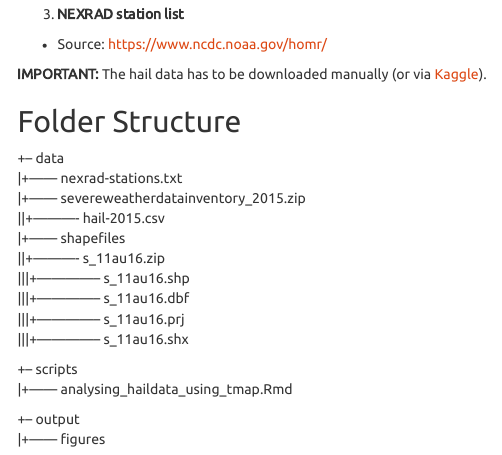
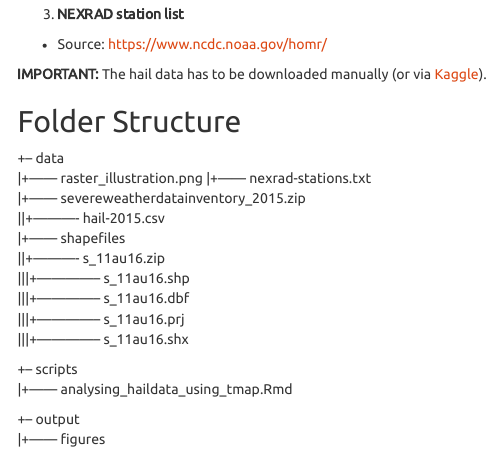
Before and after one commit to codicolus/haildata_analysis, an R Markdown document (scripts/analysing_haildata_using_tmap.Rmd): the page in a window 1100 px wide, from 690 px down. Rendered offline with R 4.5, knitr and Pandoc, with nearby package versions; some code elsewhere in the file could not run offline; menus at the side of the page are left out; column names are cleaned by a stand-in for the janitor package.

Commit message:
folder_structure correction

```diff
--- a/scripts/analysing_haildata_using_tmap.Rmd
+++ b/scripts/analysing_haildata_using_tmap.Rmd
@@ -44,6 +44,7 @@ For this analysis and visualization I used the following datasets/data sources:
 
 ## Folder Structure
 +-- data
+|+------ raster_illustration.png
 |+------ nexrad-stations.txt
 |+------ severeweatherdatainventory_2015.zip
 ||+---------- hail-2015.csv
```
Also changed, not shown: README.md.
